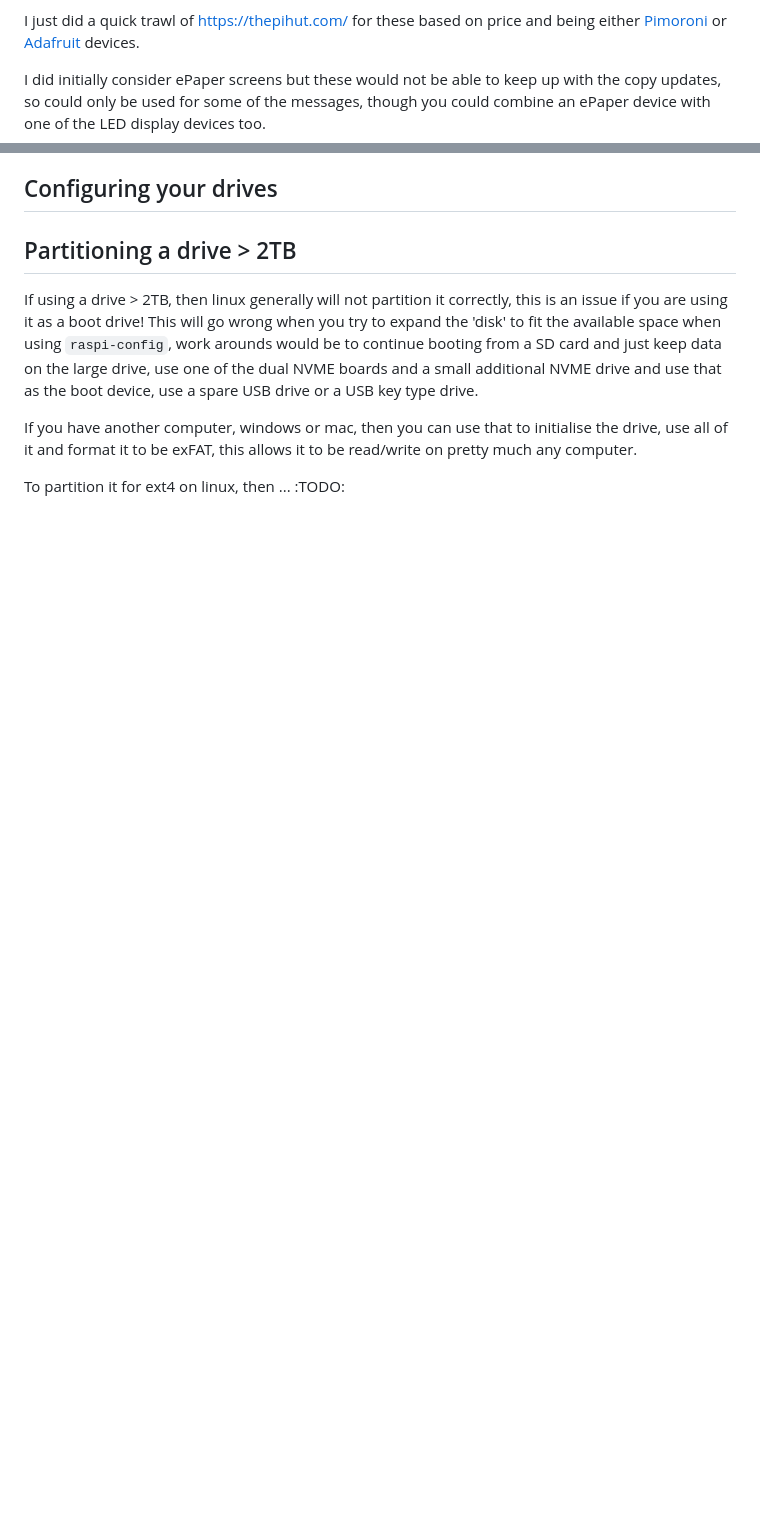
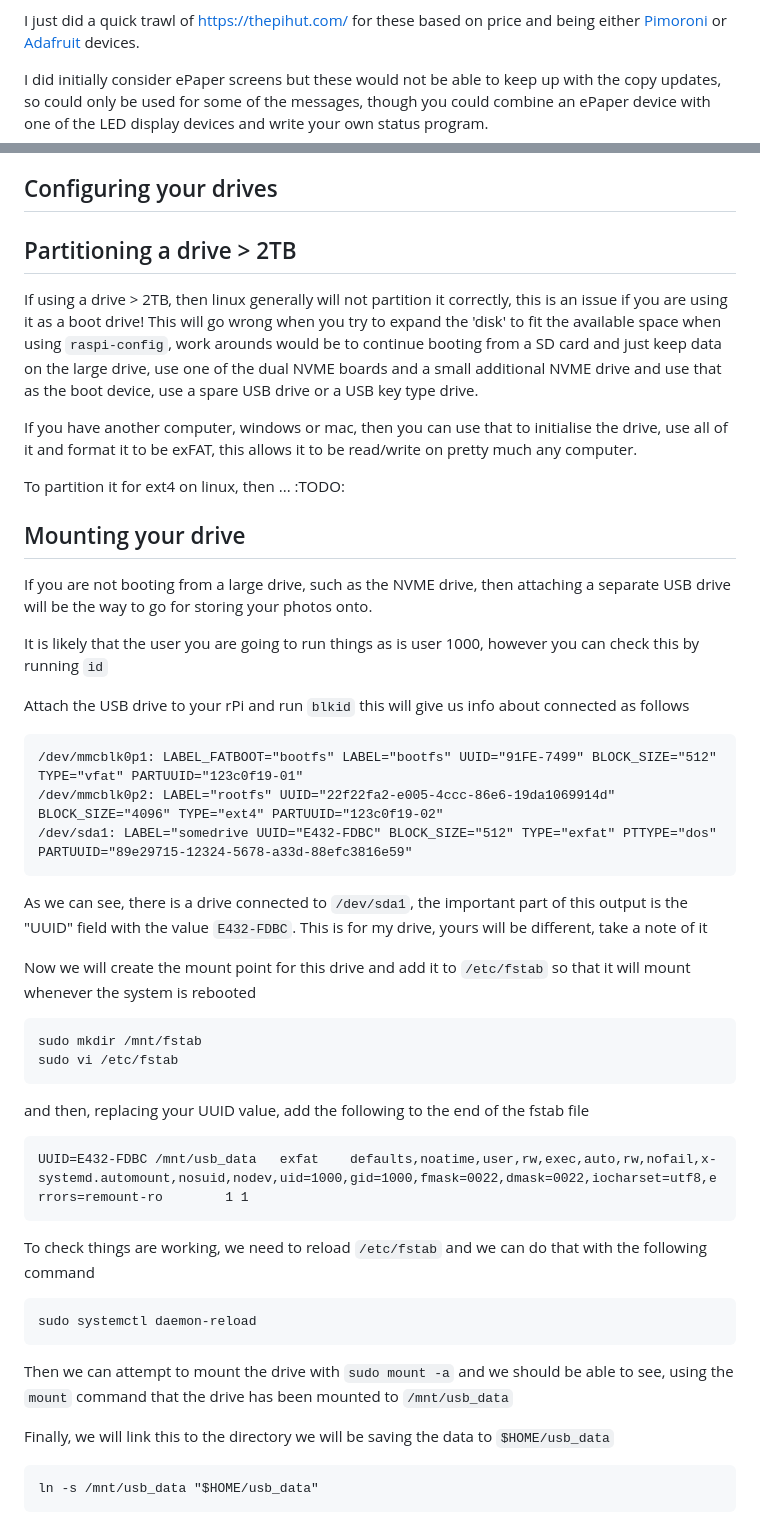
Before and after one commit to 27escape/gnarlypi, a Markdown page: docs/hardware_setup.md, 2 parts joined by grey strips. GitHub-like rendering; blank space fills up the shorter version.

Commit message:
docs: add info about config file, update todo and info about configuring system

````diff
--- a/docs/hardware_setup.md
+++ b/docs/hardware_setup.md
@@ -48,7 +48,7 @@ Until I have created a web app to display status, I probably will not investigat
 
 I just did a quick trawl of https://thepihut.com/ for these based on price and being either [Pimoroni](https://shop.pimoroni.com/collections/displays?tags=Raspberry%20Pi) or [Adafruit](https://www.adafruit.com/category/63) devices.
 
-I did initially consider ePaper screens but these would not be able to keep up with the copy updates, so could only be used for some of the messages, though you could combine an ePaper device with one of the LED display devices too.
+I did initially consider ePaper screens but these would not be able to keep up with the copy updates, so could only be used for some of the messages, though you could combine an ePaper device with one of the LED display devices and write your own status program.
 
 
 ## Configuring your drives
@@ -62,3 +62,46 @@ If using a drive > 2TB, then linux generally will not partition it correctly, th
 If you have another computer, windows or mac, then you can use that to initialise the drive, use all of it and format it to be exFAT, this allows it to be read/write on pretty much any computer.
 
 To partition it for ext4 on linux, then ... :TODO:
+
+
+## Mounting your drive
+
+If you are not booting from a large drive, such as the NVME drive, then attaching a separate USB drive will be the way to go for storing your photos onto.
+
+It is likely that the user you are going to run things as is user 1000, however you can check this by running `id`
+
+Attach the USB drive to your rPi and run `blkid` this will give us info about connected as follows
+
+```
+/dev/mmcblk0p1: LABEL_FATBOOT="bootfs" LABEL="bootfs" UUID="91FE-7499" BLOCK_SIZE="512" TYPE="vfat" PARTUUID="123c0f19-01"
+/dev/mmcblk0p2: LABEL="rootfs" UUID="22f22fa2-e005-4ccc-86e6-19da1069914d" BLOCK_SIZE="4096" TYPE="ext4" PARTUUID="123c0f19-02"
+/dev/sda1: LABEL="somedrive UUID="E432-FDBC" BLOCK_SIZE="512" TYPE="exfat" PTTYPE="dos" PARTUUID="89e29715-12324-5678-a33d-88efc3816e59"
+```
+
+As we can see, there is a drive connected to `/dev/sda1`, the important part of this output is the "UUID" field with the value `E432-FDBC`. This is for my drive, yours will be different, take a note of it
+
+Now we will create the mount point for this drive and add it to `/etc/fstab` so that it will mount whenever the system is rebooted
+
+```
+sudo mkdir /mnt/fstab
+sudo vi /etc/fstab
+```
+
+and then, replacing your UUID value, add the following to the end of the fstab file
+```
+UUID=E432-FDBC /mnt/usb_data   exfat    defaults,noatime,user,rw,exec,auto,rw,nofail,x-systemd.automount,nosuid,nodev,uid=1000,gid=1000,fmask=0022,dmask=0022,iocharset=utf8,errors=remount-ro        1 1
+```
+
+To check things are working, we need to reload `/etc/fstab` and we can do that with the following command
+
+```
+sudo systemctl daemon-reload
+```
+
+Then we can attempt to mount the drive with `sudo mount -a` and we should be able to see, using the `mount` command that the drive has been mounted to `/mnt/usb_data`
+
+Finally, we will link this to the directory we will be saving the data to `$HOME/usb_data`
+
+```
+ln -s /mnt/usb_data "$HOME/usb_data"
+```
````
Also changed, not shown: docs/TODO.md (+10 -6 lines), docs/config.md (added, +82 -0 lines).
